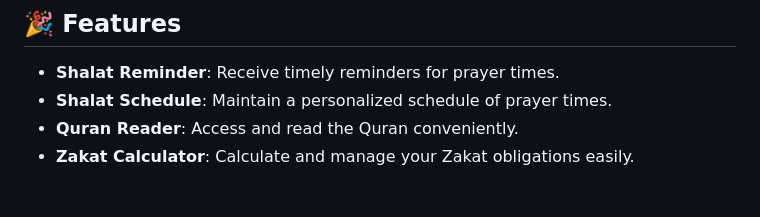
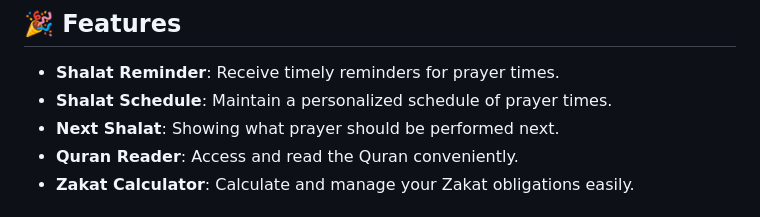
Before and after one commit to andikatp/Muslim-App, a Markdown page: README.md, the part around the change. Drawn GitHub-style.

```diff
--- a/README.md
+++ b/README.md
@@ -20,6 +20,7 @@ A Modest Flutter project to track shalat shedule, read quran, and calculate zaka
 
 - **Shalat Reminder**: Receive timely reminders for prayer times.
 - **Shalat Schedule**: Maintain a personalized schedule of prayer times.
+- **Next Shalat**: Showing what prayer should be performed next.
 - **Quran Reader**:  Access and read the Quran conveniently.
 - **Zakat Calculator**: Calculate and manage your Zakat obligations easily.
 
```
